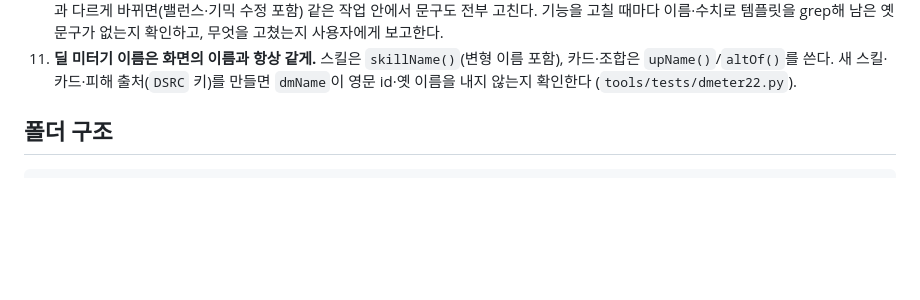
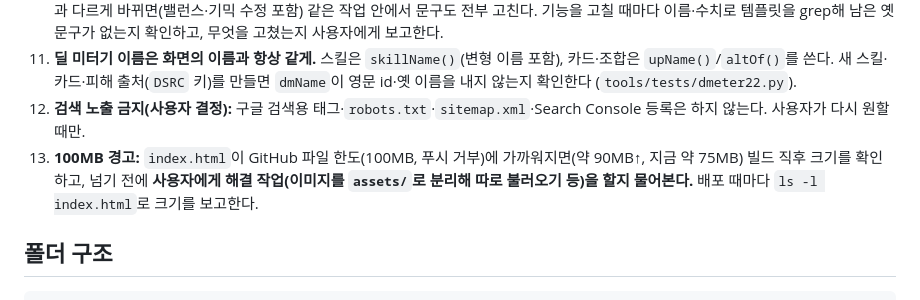
Before and after one commit to Magcargo9999/hell-survive, a Markdown page: CLAUDE.md, the part around the change. Rendered like a GitHub page; blank space fills up the shorter version.

Commit message:
CLAUDE.md: 검색 노출 금지·100MB 경고 규칙 추가 (게임 변경 없음)
Co-Authored-By: Claude Sonnet 5.5 <noreply@anthropic.com>
Claude-Session: https://claude.ai/code/session_01KWG7We1ecSKDuJJWy969De

````diff
--- a/CLAUDE.md
+++ b/CLAUDE.md
@@ -18,6 +18,8 @@
 9. **화면·보스방 전체를 덮어 어디에도 안전한 곳이 없는 패턴(무조건 못 피하는 패턴)은 넣지 않는다.** 이속 강화를 안 찍어서 못 피하는 건 괜찮지만, 이속을 끝까지 찍어도 피할 안전 구역·통로·시간이 없는 패턴은 안 된다. 새 패턴·난이도 배율을 넣을 때 최고 단계(5단계)에서도 안전 구역이 남는지 확인한다. (예: 흡혈 고리의 안전 통로 `inTeleGap`)
 10. **설명 문구는 항상 구현을 따라간다.** 스킬·카드·조합·진화 소개·난이도 안내·보스 안내 배너·도감·상점 등 화면에 적힌 수치·효과 문구가 구현과 다르게 바뀌면(밸런스·기믹 수정 포함) 같은 작업 안에서 문구도 전부 고친다. 기능을 고칠 때마다 이름·수치로 템플릿을 grep해 남은 옛 문구가 없는지 확인하고, 무엇을 고쳤는지 사용자에게 보고한다.
 11. **딜 미터기 이름은 화면의 이름과 항상 같게.** 스킬은 `skillName()`(변형 이름 포함), 카드·조합은 `upName()`/`altOf()`를 쓴다. 새 스킬·카드·피해 출처(`DSRC` 키)를 만들면 `dmName`이 영문 id·옛 이름을 내지 않는지 확인한다 (`tools/tests/dmeter22.py`).
+12. **검색 노출 금지(사용자 결정):** 구글 검색용 태그·`robots.txt`·`sitemap.xml`·Search Console 등록은 하지 않는다. 사용자가 다시 원할 때만.
+13. **100MB 경고:** `index.html`이 GitHub 파일 한도(100MB, 푸시 거부)에 가까워지면(약 90MB↑, 지금 약 75MB) 빌드 직후 크기를 확인하고, 넘기 전에 **사용자에게 해결 작업(이미지를 `assets/`로 분리해 따로 불러오기 등)을 할지 물어본다.** 배포 때마다 `ls -l index.html`로 크기를 보고한다.
 
 ## 폴더 구조
 ```
````
